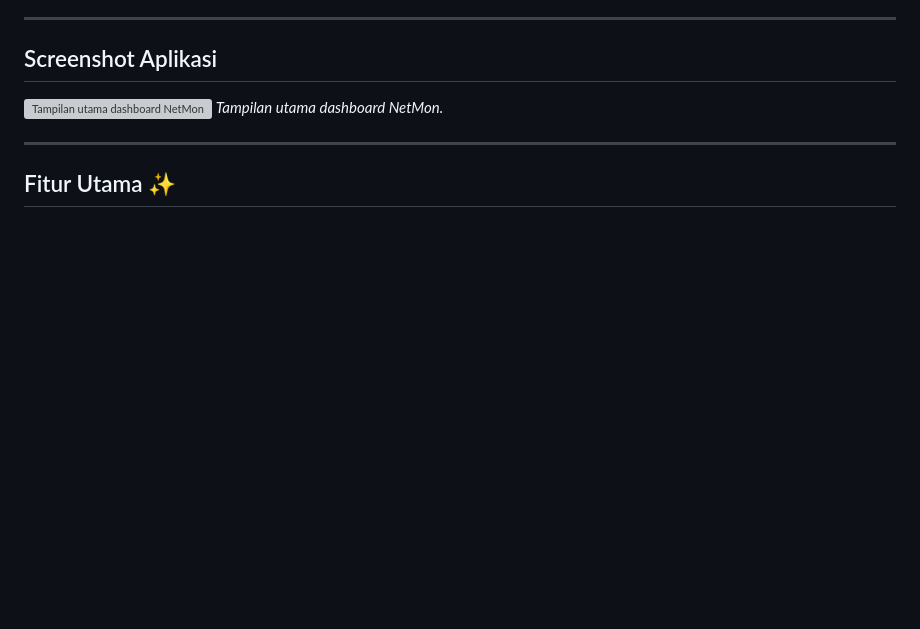
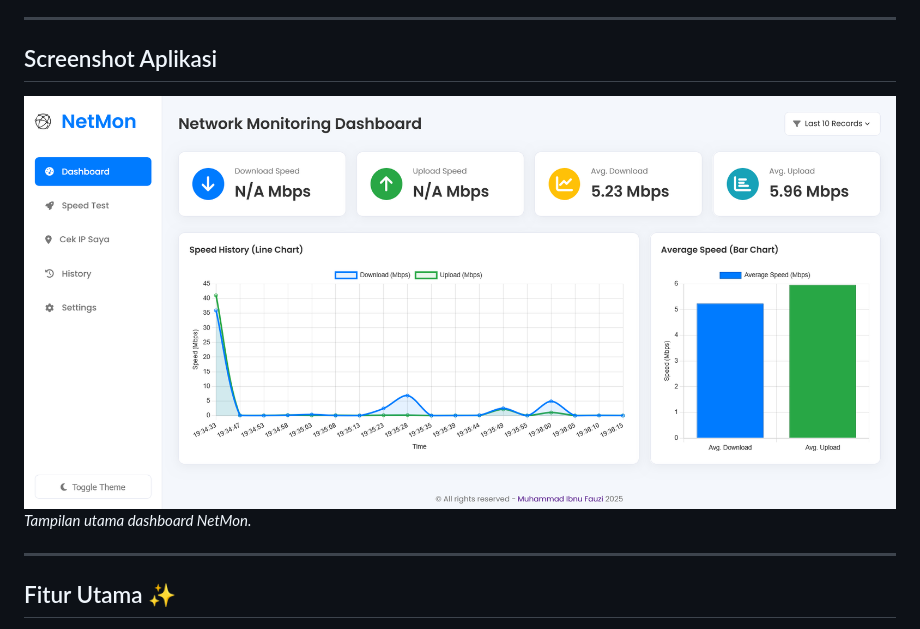
Before and after one commit to ifauzeee/network-dashboard, a Markdown page: README.md, the part around the change. Rendered like a GitHub page; blank space fills up the shorter version; grey boxes are pictures that could not be loaded.

Commit message:
last update

```diff
--- a/README.md
+++ b/README.md
@@ -10,7 +10,7 @@
 
 ## Screenshot Aplikasi
 
-![Tampilan utama dashboard NetMon](static\images\dashboard.png)
+![Tampilan utama dashboard NetMon](static/images/dashboard.png)
 *Tampilan utama dashboard NetMon.*
 
 ---
```
